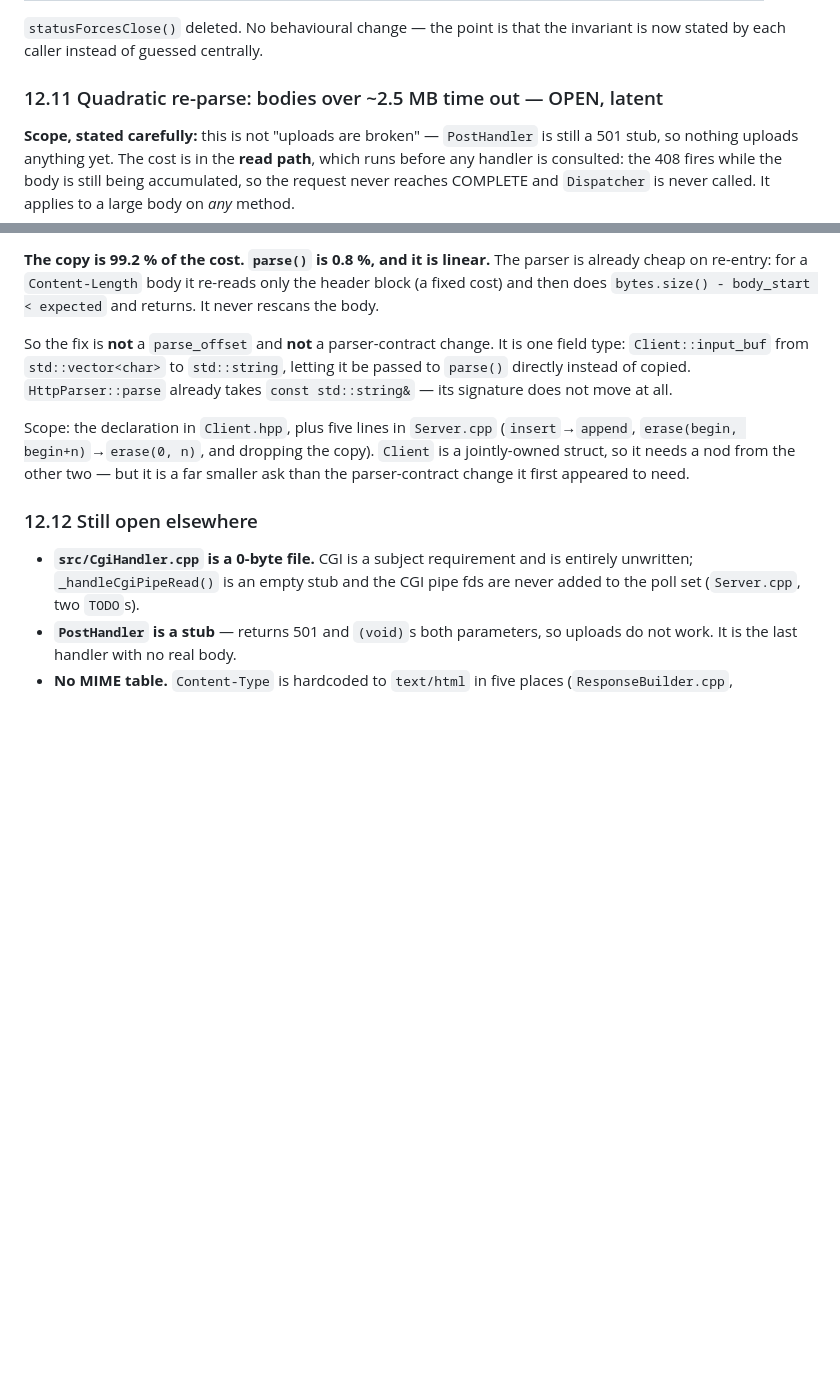
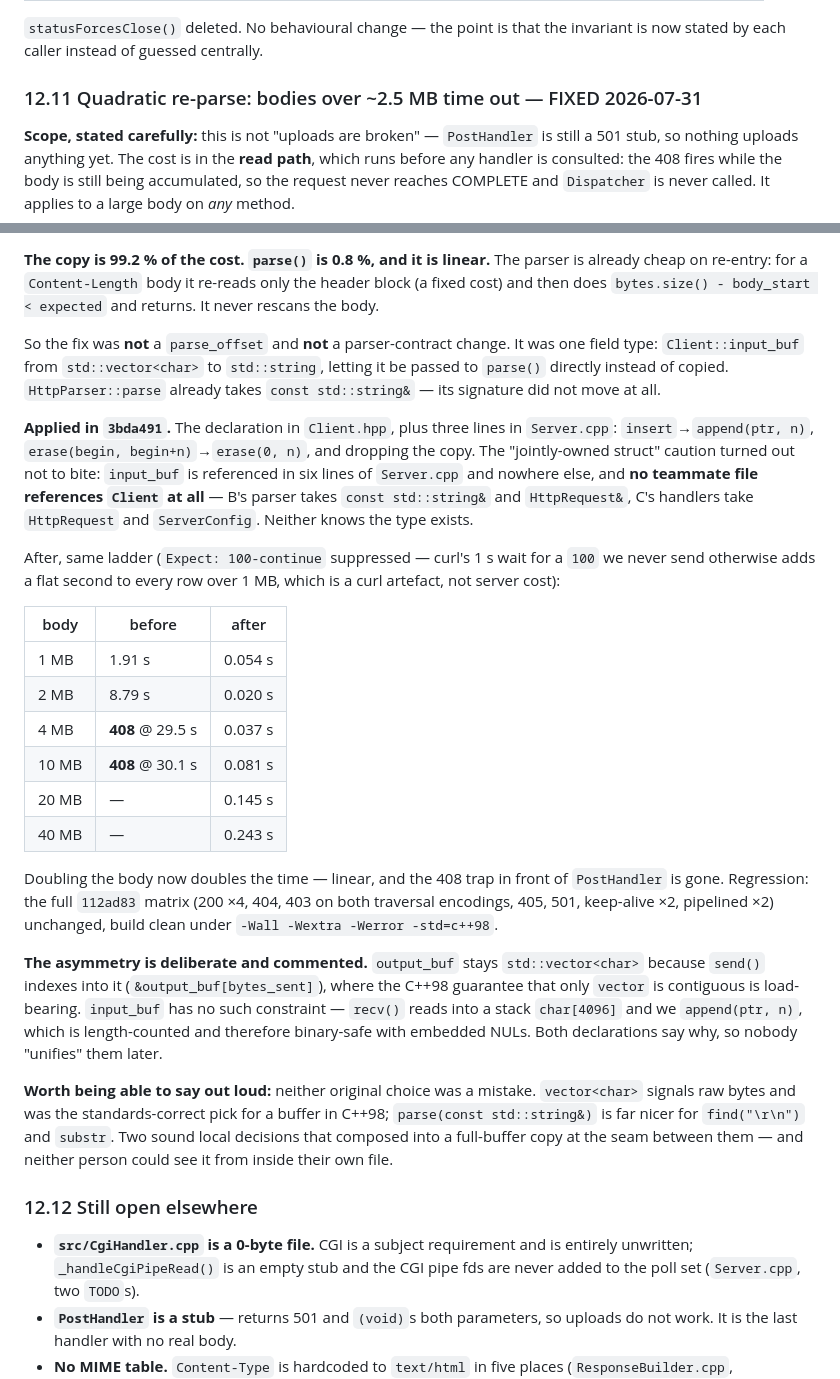
Before and after one commit to Erebus03/WebServer, a Markdown page: mdFiles/UNDERSTANDING_GUIDE.md, 2 parts joined by grey strips. Drawn GitHub-style; blank space fills up the shorter version.

Commit message:
docs: mark 12.11 fixed and resync B's guide with the new input_buf type
UNDERSTANDING_GUIDE 12.11 goes OPEN -> FIXED with the after-numbers next to
the before-numbers (2 MB 8.79s -> 0.020s; 4 MB and 10 MB from 408 timeouts to
0.037s and 0.081s; still linear out to 40 MB). Records that the curl rows over
1 MB carry a flat ~1s of Expect: 100-continue wait that is curl's, not ours,
so the ladder is read with that suppressed. Also keeps the part worth saying
in a defense: neither original type choice was wrong on its own, the cost
appeared only at the seam where they met.

MEMBER_B_GUIDE's integration sketch still showed the vector->string copy as
the way to call parse(). Updated to the current call and noted that input_buf
is now passed by reference, so B does not carry a stale mental model into the
parse_offset conversation. B's signature never changed.

```diff
--- a/mdFiles/UNDERSTANDING_GUIDE.md
+++ b/mdFiles/UNDERSTANDING_GUIDE.md
@@ -1428,7 +1428,7 @@ Now `_startErrorResponse(client, status, framing)` takes a required
 `statusForcesClose()` deleted. No behavioural change — the point is that the
 invariant is now stated by each caller instead of guessed centrally.
 
-### 12.11 Quadratic re-parse: bodies over ~2.5 MB time out — OPEN, latent
+### 12.11 Quadratic re-parse: bodies over ~2.5 MB time out — FIXED 2026-07-31
 
 **Scope, stated carefully:** this is not "uploads are broken" — `PostHandler` is
 still a 501 stub, so nothing uploads anything yet. The cost is in the **read
@@ -1487,17 +1487,50 @@ parser is already cheap on re-entry: for a `Content-Length` body it re-reads
 only the header block (a fixed cost) and then does `bytes.size() - body_start <
 expected` and returns. It never rescans the body.
 
-So the fix is **not** a `parse_offset` and **not** a parser-contract change. It
-is one field type: `Client::input_buf` from `std::vector<char>` to
+So the fix was **not** a `parse_offset` and **not** a parser-contract change. It
+was one field type: `Client::input_buf` from `std::vector<char>` to
 `std::string`, letting it be passed to `parse()` directly instead of copied.
-`HttpParser::parse` already takes `const std::string&` — its signature does not
+`HttpParser::parse` already takes `const std::string&` — its signature did not
 move at all.
 
-Scope: the declaration in `Client.hpp`, plus five lines in `Server.cpp`
-(`insert`→`append`, `erase(begin, begin+n)`→`erase(0, n)`, and dropping the
-copy). `Client` is a jointly-owned struct, so it needs a nod from the other two
-— but it is a far smaller ask than the parser-contract change it first appeared
-to need.
+**Applied in `3bda491`.** The declaration in `Client.hpp`, plus three lines in
+`Server.cpp`: `insert`→`append(ptr, n)`, `erase(begin, begin+n)`→`erase(0, n)`,
+and dropping the copy. The "jointly-owned struct" caution turned out not to
+bite: `input_buf` is referenced in six lines of `Server.cpp` and nowhere else,
+and **no teammate file references `Client` at all** — B's parser takes
+`const std::string&` and `HttpRequest&`, C's handlers take `HttpRequest` and
+`ServerConfig`. Neither knows the type exists.
+
+After, same ladder (`Expect: 100-continue` suppressed — curl's 1 s wait for a
+`100` we never send otherwise adds a flat second to every row over 1 MB, which
+is a curl artefact, not server cost):
+
+| body | before | after |
+|---|---|---|
+| 1 MB | 1.91 s | 0.054 s |
+| 2 MB | 8.79 s | 0.020 s |
+| 4 MB | **408** @ 29.5 s | 0.037 s |
+| 10 MB | **408** @ 30.1 s | 0.081 s |
+| 20 MB | — | 0.145 s |
+| 40 MB | — | 0.243 s |
+
+Doubling the body now doubles the time — linear, and the 408 trap in front of
+`PostHandler` is gone. Regression: the full `112ad83` matrix (200 ×4, 404, 403
+on both traversal encodings, 405, 501, keep-alive ×2, pipelined ×2) unchanged,
+build clean under `-Wall -Wextra -Werror -std=c++98`.
+
+**The asymmetry is deliberate and commented.** `output_buf` stays
+`std::vector<char>` because `send()` indexes into it (`&output_buf[bytes_sent]`),
+where the C++98 guarantee that only `vector` is contiguous is load-bearing.
+`input_buf` has no such constraint — `recv()` reads into a stack `char[4096]`
+and we `append(ptr, n)`, which is length-counted and therefore binary-safe with
+embedded NULs. Both declarations say why, so nobody "unifies" them later.
+
+**Worth being able to say out loud:** neither original choice was a mistake.
+`vector<char>` signals raw bytes and was the standards-correct pick for a buffer
+in C++98; `parse(const std::string&)` is far nicer for `find("\r\n")` and
+`substr`. Two sound local decisions that composed into a full-buffer copy at the
+seam between them — and neither person could see it from inside their own file.
 
 ### 12.12 Still open elsewhere
 
```
Also changed, not shown: mdFiles/MEMBER_B_GUIDE.md (+9 -3 lines).
